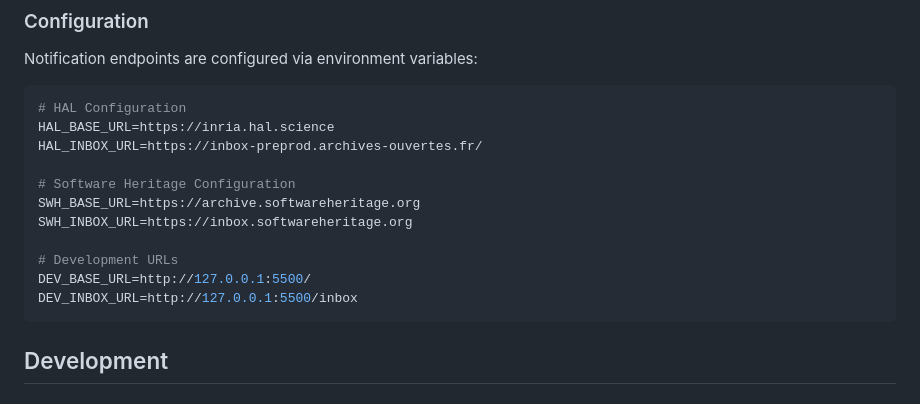
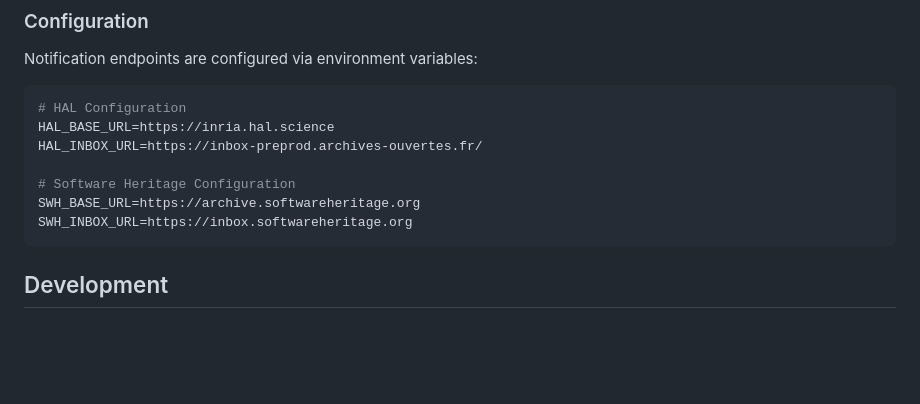
Before and after one commit to Samuel-Scalbert/COAR-Notify-INRIA-HAL, a Markdown page: README.md, the part around the change. Drawn GitHub-style; blank space fills up the shorter version.

````diff
--- a/README.md
+++ b/README.md
@@ -323,10 +323,6 @@ HAL_INBOX_URL=https://inbox-preprod.archives-ouvertes.fr/
 # Software Heritage Configuration
 SWH_BASE_URL=https://archive.softwareheritage.org
 SWH_INBOX_URL=https://inbox.softwareheritage.org
-
-# Development URLs
-DEV_BASE_URL=http://127.0.0.1:5500/
-DEV_INBOX_URL=http://127.0.0.1:5500/inbox
 ```
 
 ## Development
````
